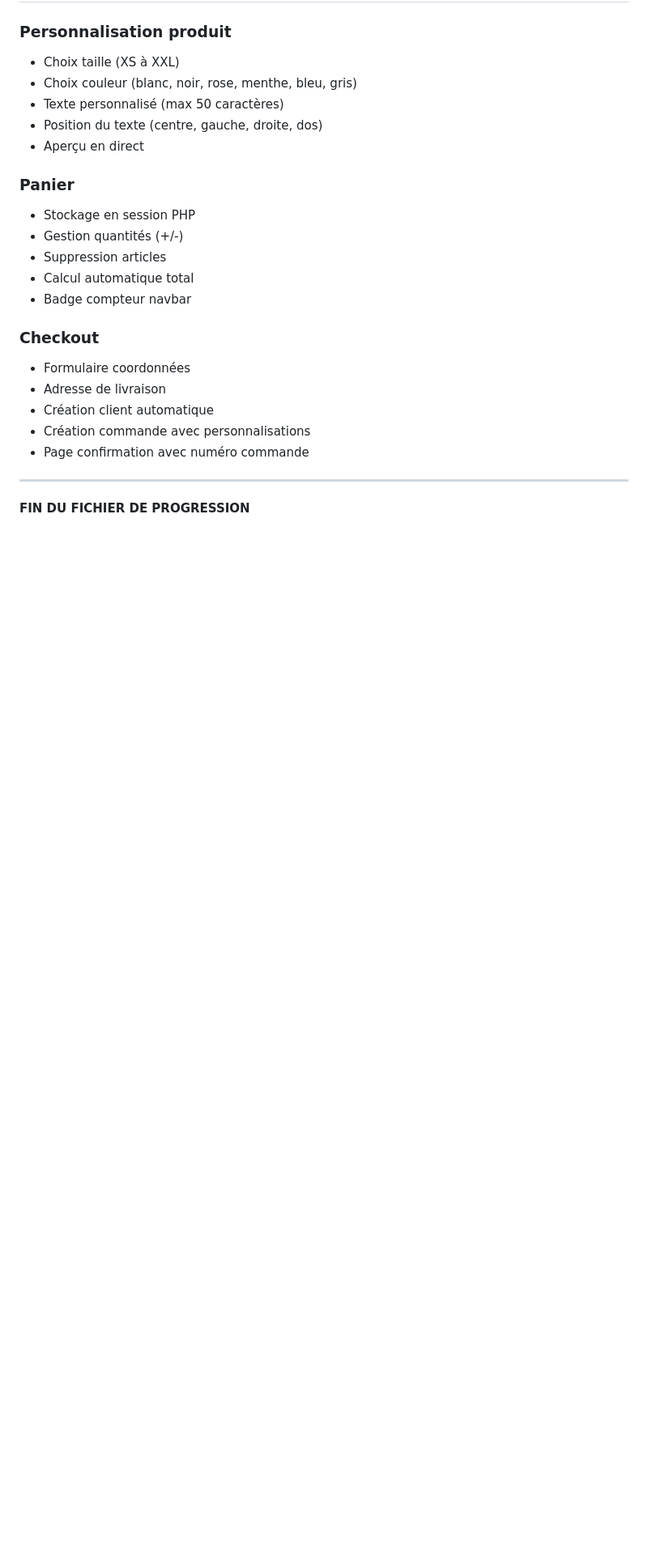
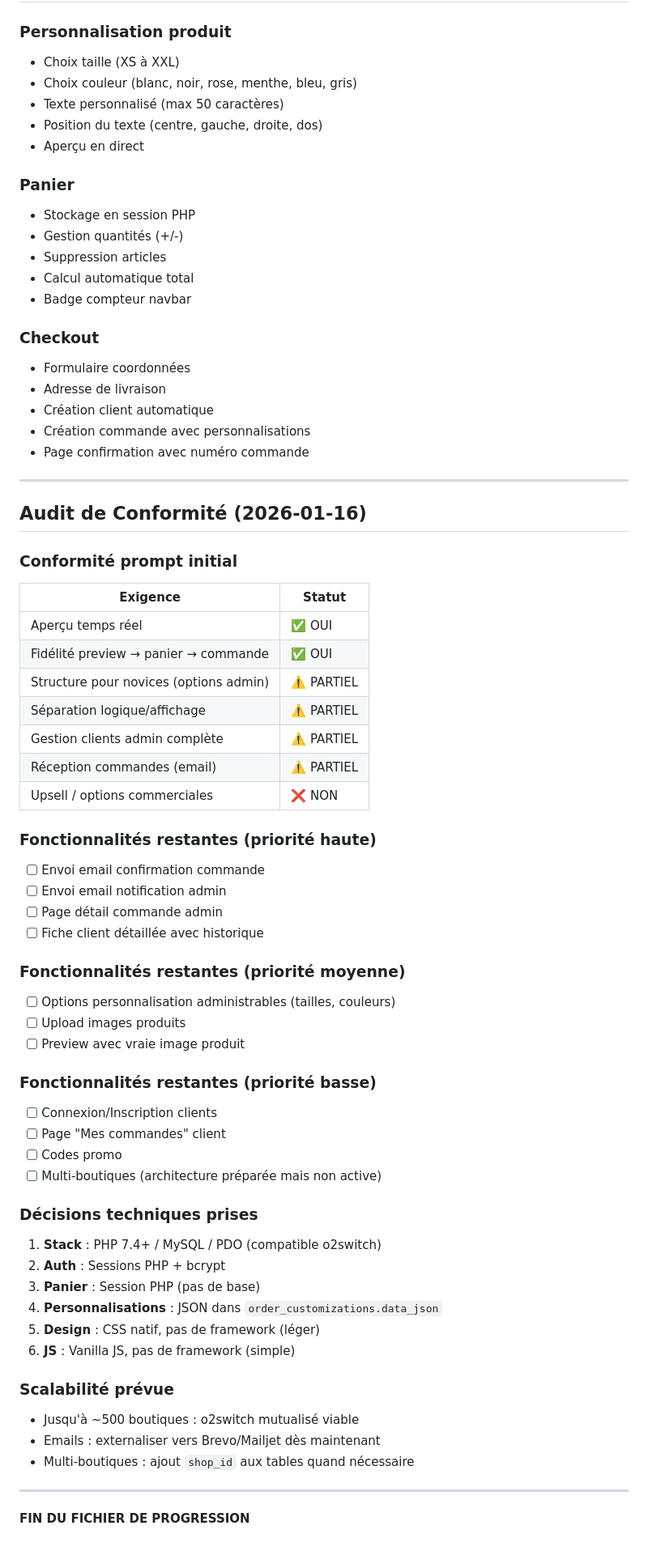
Before and after one commit to FaroukHUB/Perso, a Markdown page: PROGRESSION.md, the part around the change. Shown at 81% size. Drawn GitHub-style; blank space fills up the shorter version.

Commit message:
Audit complet : conformité, reste à faire, scalabilité

```diff
--- a/PROGRESSION.md
+++ b/PROGRESSION.md
@@ -189,4 +189,55 @@
 
 ---
 
+## Audit de Conformité (2026-01-16)
+
+### Conformité prompt initial
+
+| Exigence | Statut |
+|----------|--------|
+| Aperçu temps réel | ✅ OUI |
+| Fidélité preview → panier → commande | ✅ OUI |
+| Structure pour novices (options admin) | ⚠️ PARTIEL |
+| Séparation logique/affichage | ⚠️ PARTIEL |
+| Gestion clients admin complète | ⚠️ PARTIEL |
+| Réception commandes (email) | ⚠️ PARTIEL |
+| Upsell / options commerciales | ❌ NON |
+
+### Fonctionnalités restantes (priorité haute)
+
+- [ ] Envoi email confirmation commande
+- [ ] Envoi email notification admin
+- [ ] Page détail commande admin
+- [ ] Fiche client détaillée avec historique
+
+### Fonctionnalités restantes (priorité moyenne)
+
+- [ ] Options personnalisation administrables (tailles, couleurs)
+- [ ] Upload images produits
+- [ ] Preview avec vraie image produit
+
+### Fonctionnalités restantes (priorité basse)
+
+- [ ] Connexion/Inscription clients
+- [ ] Page "Mes commandes" client
+- [ ] Codes promo
+- [ ] Multi-boutiques (architecture préparée mais non active)
+
+### Décisions techniques prises
+
+1. **Stack** : PHP 7.4+ / MySQL / PDO (compatible o2switch)
+2. **Auth** : Sessions PHP + bcrypt
+3. **Panier** : Session PHP (pas de base)
+4. **Personnalisations** : JSON dans `order_customizations.data_json`
+5. **Design** : CSS natif, pas de framework (léger)
+6. **JS** : Vanilla JS, pas de framework (simple)
+
+### Scalabilité prévue
+
+- Jusqu'à ~500 boutiques : o2switch mutualisé viable
+- Emails : externaliser vers Brevo/Mailjet dès maintenant
+- Multi-boutiques : ajout `shop_id` aux tables quand nécessaire
+
+---
+
 **FIN DU FICHIER DE PROGRESSION**
```
